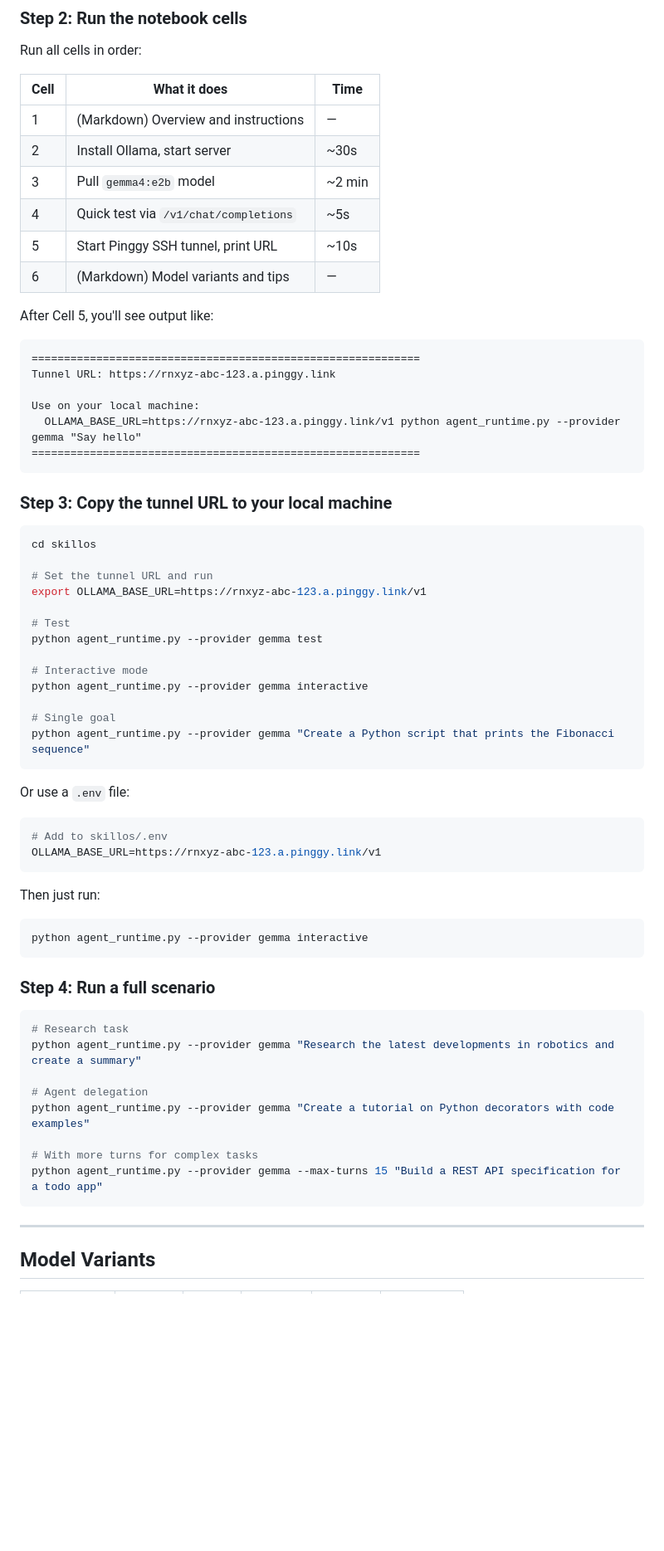
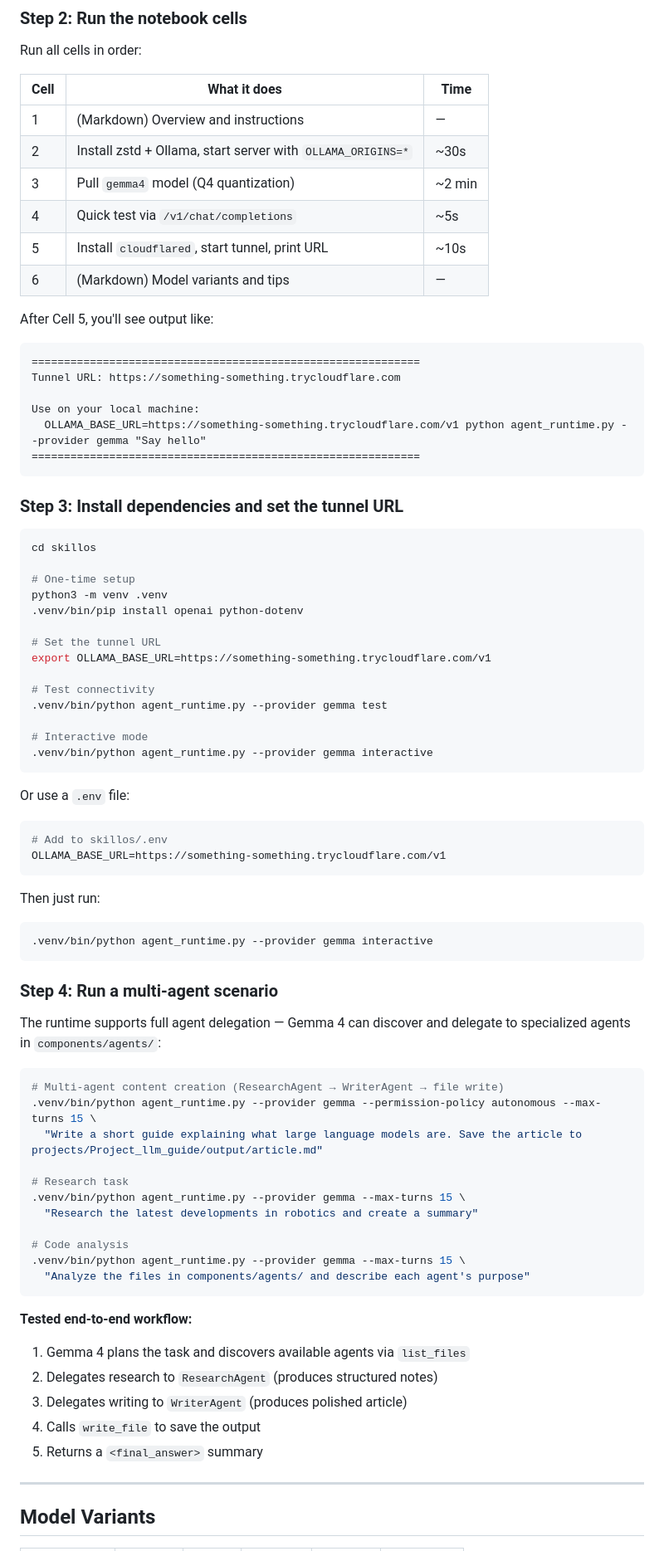
Before and after one commit to EvolvingAgentsLabs/skillos, a Markdown page: docs/tutorial-gemma4-colab.md, the part around one of its changes. Shown at 83% size. Drawn GitHub-style; blank space fills up the shorter version.

````diff
--- a/docs/tutorial-gemma4-colab.md
+++ b/docs/tutorial-gemma4-colab.md
@@ -120,66 +122,79 @@ Run all cells in order:
 | Cell | What it does | Time |
 |------|-------------|------|
 | 1 | (Markdown) Overview and instructions | — |
-| 2 | Install Ollama, start server | ~30s |
-| 3 | Pull `gemma4:e2b` model | ~2 min |
+| 2 | Install zstd + Ollama, start server with `OLLAMA_ORIGINS=*` | ~30s |
+| 3 | Pull `gemma4` model (Q4 quantization) | ~2 min |
 | 4 | Quick test via `/v1/chat/completions` | ~5s |
-| 5 | Start Pinggy SSH tunnel, print URL | ~10s |
+| 5 | Install `cloudflared`, start tunnel, print URL | ~10s |
 | 6 | (Markdown) Model variants and tips | — |
 
 After Cell 5, you'll see output like:
 
 ```
 ============================================================
-Tunnel URL: https://rnxyz-abc-123.a.pinggy.link
+Tunnel URL: https://something-something.trycloudflare.com
 
 Use on your local machine:
-  OLLAMA_BASE_URL=https://rnxyz-abc-123.a.pinggy.link/v1 python agent_runtime.py --provider gemma "Say hello"
+  OLLAMA_BASE_URL=https://something-something.trycloudflare.com/v1 python agent_runtime.py --provider gemma "Say hello"
 ============================================================
 ```
 
-### Step 3: Copy the tunnel URL to your local machine
+### Step 3: Install dependencies and set the tunnel URL
 
 ```bash
 cd skillos
 
-# Set the tunnel URL and run
-export OLLAMA_BASE_URL=https://rnxyz-abc-123.a.pinggy.link/v1
+# One-time setup
+python3 -m venv .venv
+.venv/bin/pip install openai python-dotenv
 
-# Test
-python agent_runtime.py --provider gemma test
+# Set the tunnel URL
+export OLLAMA_BASE_URL=https://something-something.trycloudflare.com/v1
+
+# Test connectivity
+.venv/bin/python agent_runtime.py --provider gemma test
 
 # Interactive mode
-python agent_runtime.py --provider gemma interactive
-
-# Single goal
-python agent_runtime.py --provider gemma "Create a Python script that prints the Fibonacci sequence"
+.venv/bin/python agent_runtime.py --provider gemma interactive
 ```
 
 Or use a `.env` file:
 
 ```bash
 # Add to skillos/.env
-OLLAMA_BASE_URL=https://rnxyz-abc-123.a.pinggy.link/v1
+OLLAMA_BASE_URL=https://something-something.trycloudflare.com/v1
 ```
 
 Then just run:
 
 ```bash
-python agent_runtime.py --provider gemma interactive
+.venv/bin/python agent_runtime.py --provider gemma interactive
 ```
 
-### Step 4: Run a full scenario
+### Step 4: Run a multi-agent scenario
+
+The runtime supports full agent delegation — Gemma 4 can discover and delegate to specialized agents in `components/agents/`:
 
 ```bash
+# Multi-agent content creation (ResearchAgent → WriterAgent → file write)
+.venv/bin/python agent_runtime.py --provider gemma --permission-policy autonomous --max-turns 15 \
+  "Write a short guide explaining what large language models are. Save the article to projects/Project_llm_guide/output/article.md"
+
 # Research task
-python agent_runtime.py --provider gemma "Research the latest developments in robotics and create a summary"
+.venv/bin/python agent_runtime.py --provider gemma --max-turns 15 \
+  "Research the latest developments in robotics and create a summary"
 
-# Agent delegation
-python agent_runtime.py --provider gemma "Create a tutorial on Python decorators with code examples"
+# Code analysis
+.venv/bin/python agent_runtime.py --provider gemma --max-turns 15 \
+  "Analyze the files in components/agents/ and describe each agent's purpose"
+```
 
-# With more turns for complex tasks
-python agent_runtime.py --provider gemma --max-turns 15 "Build a REST API specification for a todo app"
-```
+**Tested end-to-end workflow:**
+1. Gemma 4 plans the task and discovers available agents via `list_files`
+2. Delegates research to `ResearchAgent` (produces structured notes)
+3. Delegates writing to `WriterAgent` (produces polished article)
+4. Calls `write_file` to save the output
+5. Returns a `<final_answer>` summary
 
 ---
 
````
Also changed, not shown: other parts of docs/tutorial-gemma4-colab.md (+47 -32 lines), README.md (+12 -1 lines), docs/runtimes.md (+5 -5 lines).
